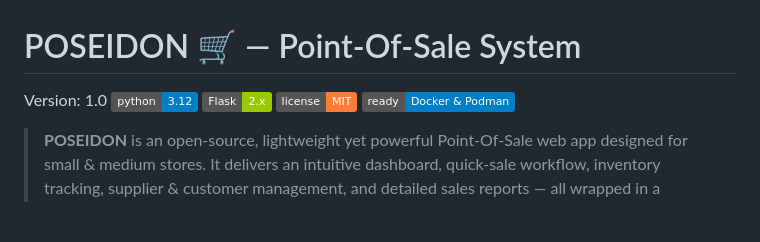
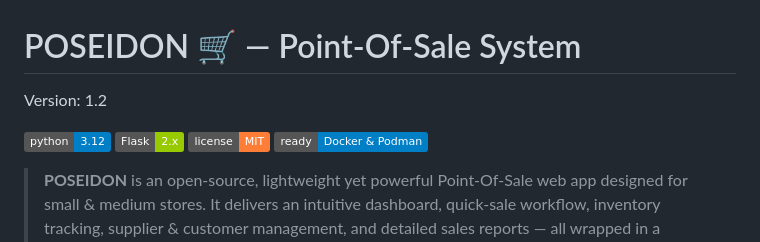
Before and after one commit to semarainc/poseidon, a Markdown page: README.md, the part around the change. GitHub-like rendering; badges without logos; blank space fills up the shorter version.

Commit message:
Bump Version to 1.2
Bump Version to 1.2

```diff
--- a/README.md
+++ b/README.md
@@ -1,5 +1,6 @@
 # POSEIDON 🛒 — Point-Of-Sale System
-Version: 1.0
+Version: 1.2
+
 ![Python](https://img.shields.io/badge/python-3.12-blue?logo=python&logoColor=white)
 ![Flask](https://img.shields.io/badge/Flask-2.x-green?logo=flask&logoColor=white)
 ![License](https://img.shields.io/badge/license-MIT-orange)
```
